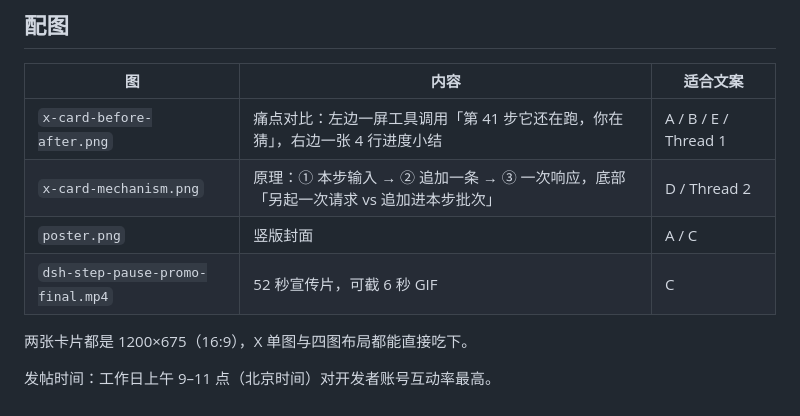
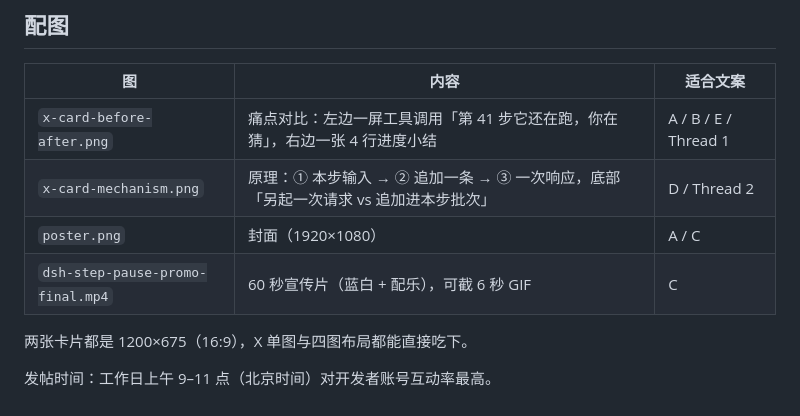
Before and after one commit to cxv117793-blip/dsh-step-pause, a Markdown page: docs/promo/x-post.md, the part around the change. Rendered like a GitHub page.

```diff
--- a/docs/promo/x-post.md
+++ b/docs/promo/x-post.md
@@ -107,8 +107,8 @@ github.com/cxv117793-blip/dsh-step-pause
 |---|---|---|
 | `x-card-before-after.png` | 痛点对比：左边一屏工具调用「第 41 步它还在跑，你在猜」，右边一张 4 行进度小结 | A / B / E / Thread 1 |
 | `x-card-mechanism.png` | 原理：① 本步输入 → ② 追加一条 → ③ 一次响应，底部「另起一次请求 vs 追加进本步批次」 | D / Thread 2 |
-| `poster.png` | 竖版封面 | A / C |
-| `dsh-step-pause-promo-final.mp4` | 52 秒宣传片，可截 6 秒 GIF | C |
+| `poster.png` | 封面（1920×1080） | A / C |
+| `dsh-step-pause-promo-final.mp4` | 60 秒宣传片（蓝白 + 配乐），可截 6 秒 GIF | C |
 
 两张卡片都是 1200×675（16:9），X 单图与四图布局都能直接吃下。
 
```
Also changed, not shown: README.md (+15 -3 lines), docs/promo/contact-sheet.png, docs/promo/poster.png, 1 other file.
